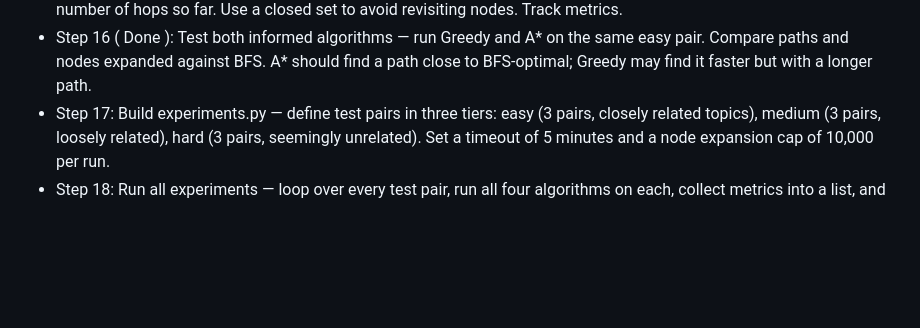
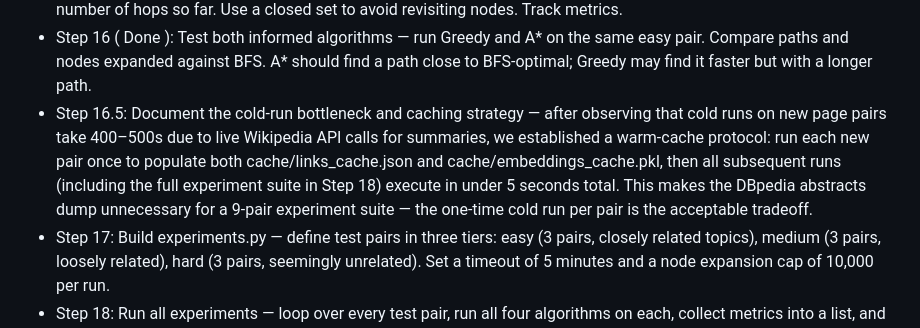
Before and after one commit to Turgay-Ibrahimli/wikipedia_game, a Markdown page: README.md, the part around the change. Drawn GitHub-style; blank space fills up the shorter version.

Commit message:
completed step 16.5 and path to improvement

```diff
--- a/README.md
+++ b/README.md
@@ -26,6 +26,9 @@ The project also includes a caching layer for both page links and embeddings, an
 - Step 14 ( Done ): Implement Greedy Best-First Search in search/greedy.py — use a priority queue ordered by h(n). Expand the node with the lowest heuristic value. Track metrics the same way as BFS/DFS.
 - Step 15 ( Done ): Implement A* in search/astar.py — priority queue ordered by f(n) = g(n) + h(n) where g(n) is the number of hops so far. Use a closed set to avoid revisiting nodes. Track metrics.
 - Step 16 ( Done ): Test both informed algorithms — run Greedy and A* on the same easy pair. Compare paths and nodes expanded against BFS. A* should find a path close to BFS-optimal; Greedy may find it faster but with a longer path.
+- Step 16.5: Document the cold-run bottleneck and caching strategy — after observing that cold runs on new page pairs take 400–500s due to live Wikipedia API calls for summaries, we established a warm-cache protocol:
+  run each new pair once to populate both cache/links_cache.json and cache/embeddings_cache.pkl, then all subsequent runs (including the full  experiment suite in Step 18) execute in under 5 seconds total. This makes
+  the DBpedia abstracts dump unnecessary for a 9-pair experiment suite — the one-time cold run per pair is the acceptable tradeoff.
 - Step 17: Build experiments.py — define test pairs in three tiers: easy (3 pairs, closely related topics), medium (3 pairs, loosely related), hard (3 pairs, seemingly unrelated). Set a timeout of 5 minutes and a node expansion cap of 10,000 per run.
 - Step 18: Run all experiments — loop over every test pair, run all four algorithms on each, collect metrics into a list, and save everything to results/results.csv. Handle timeouts gracefully by recording "timeout" instead of a path.
 - Step 19: Build visualize.py — read results/results.csv and generate: a bar chart comparing nodes expanded across algorithms, a table of path lengths per pair, and a grouped chart showing time taken. Save plots to results/.
```
